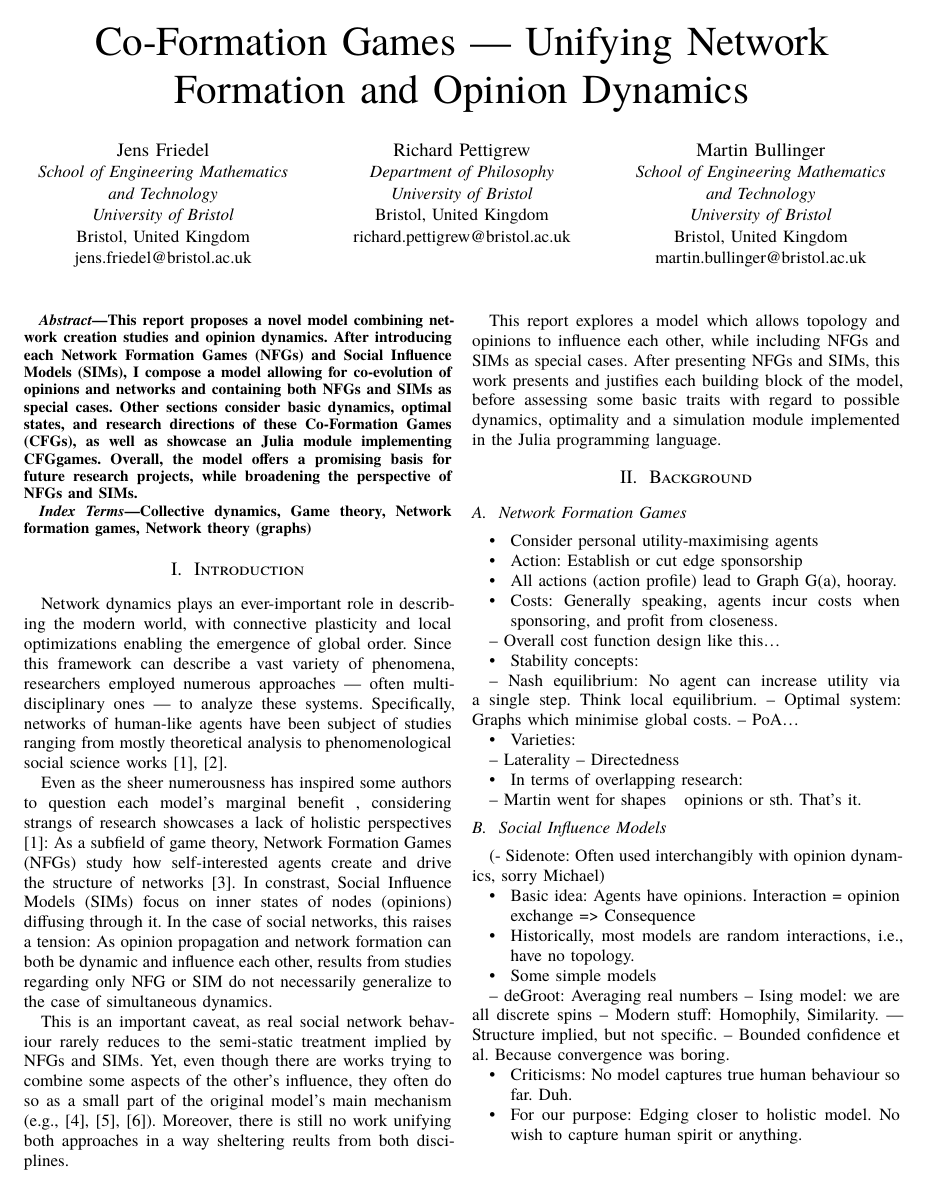
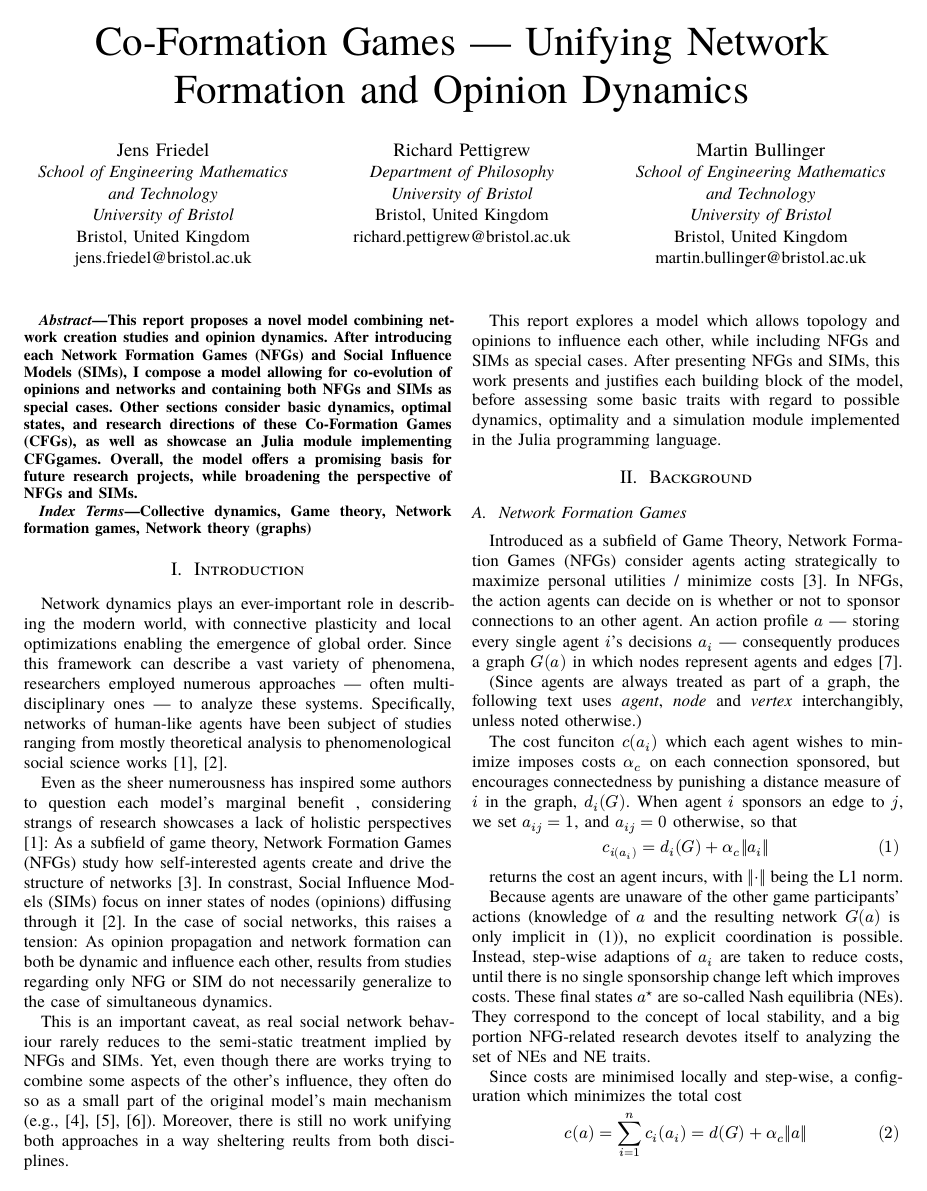
Before and after one commit to J3nF/CoFormationGames, a Typst document (typst/main.typ): page 1 of 3. The pictures show the PDF file typst/main.pdf that the author committed with the source.

Commit message:
Finish NFG background

```diff
--- a/typst/main.typ
+++ b/typst/main.typ
@@ -62,15 +62,22 @@ After presenting NFGs and SIMs, this work presents and justifies each building b
 
 == Network Formation Games
 
-- Consider personal utility-maximising agents
+Introduced as a subfield of Game Theory, Network Formation Games (NFGs) consider agents acting strategically to maximize personal utilities / minimize costs @Fabrikant2003OnAN.
+In NFGs, the action agents can decide on is whether or not to sponsor connections to an other agent.
+An action profile $a$ --- storing every single agent $i$'s decisions $a_i$ --- consequently produces a graph $G(a)$ in which nodes represent agents and edges @parkes2020algorithmic.
 
-- Action: Establish or cut edge sponsorship
+(Since agents are always treated as part of a graph, the following text uses _agent_, _node_ and _vertex_ interchangibly, unless noted otherwise.)
 
-- All actions (action profile) lead to Graph G(a), hooray.
+The cost funciton $c(a_i)$ which each agent wishes to minimize imposes costs $alpha_c$ on each connection sponsored, but encourages connectedness by punishing a distance measure of $i$ in the graph, $d_i (G)$.
+When agent $i$ sponsors an edge to $j$, we set $a_(i j) = 1$, and $a_(i j) = 0$ otherwise, so that
 
-- Costs: Generally speaking, agents incur costs when sponsoring, and profit from closeness.
--- Overall cost function design like this...
-- Stability concepts:
--- Nash equilibrium: No agent can increase utility via a single step. Think local equilibrium.
--- Optimal system: Graphs which minimise global costs.
--- PoA...
+$ c_i(a_i) = d_i (G) + alpha_c norm(a_i) $ <eq:cost_i>
+
+returns the cost an agent incurs, with $norm(dot)$ being the L1 norm.
+
+Because agents are unaware of the other game participants' actions (knowledge  of $a$ and the resulting network $G(a)$ is only implicit in @eq:cost_i), no explicit coordination is possible.
+Instead, step-wise adaptions of $a_i$ are taken to reduce costs, until there is no single sponsorship change left which improves costs.
+These final states $a^star$ are so-called Nash equilibria (NEs).
+They correspond to the concept of local stability, and a big portion NFG-related research devotes itself to analyzing the set of NEs and NE traits.
+
+Since costs are minimised locally and step-wise, a configuration which minimizes the total cost
@@ -79,10 +98,12 @@ After presenting NFGs and SIMs, this work presents and justifies each building b
 -- Laterality
 -- Directedness
 
-- In terms of overlapping research:
--- Martin went for shapes ~ opinions or sth. That's it.
+== Social Influence Models
 
-== Social Influence Models
+Social Influence Models (SIMs) investigate how agents interacting with each other may adapt their behaviour due to those interaction, given some theoretical simplifications.
+
+
+
 
 (- Sidenote: Often used interchangibly with opinion dynamics, sorry Michael)
 
```
Also changed, not shown: typst/main.pdf, typst/main.typ (31 more changed lines).
